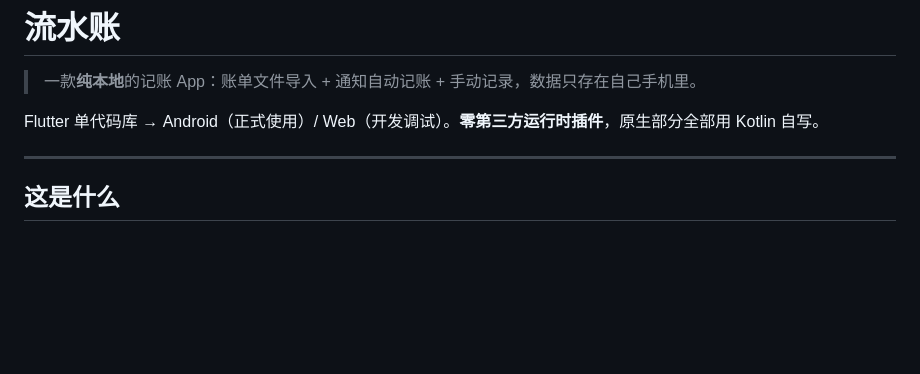
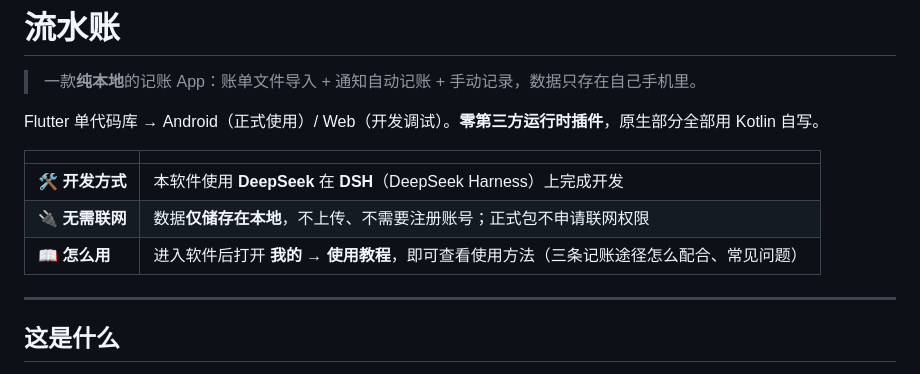
Before and after one commit to block255/LiuShuiZhang, a Markdown page: README.md, the part around the change. Rendered like a GitHub page; blank space fills up the shorter version.

Commit message:
README：顶部补充开发方式（DeepSeek on DSH）、无需联网与教程入口说明

```diff
--- a/README.md
+++ b/README.md
@@ -3,6 +3,12 @@
 > 一款**纯本地**的记账 App：账单文件导入 + 通知自动记账 + 手动记录，数据只存在自己手机里。
 
 Flutter 单代码库 → Android（正式使用）/ Web（开发调试）。**零第三方运行时插件**，原生部分全部用 Kotlin 自写。
+
+| | |
+|---|---|
+| 🛠 **开发方式** | 本软件使用 **DeepSeek** 在 **DSH**（DeepSeek Harness）上完成开发 |
+| 🔌 **无需联网** | 数据**仅储存在本地**，不上传、不需要注册账号；正式包不申请联网权限 |
+| 📖 **怎么用** | 进入软件后打开 **我的 → 使用教程**，即可查看使用方法（三条记账途径怎么配合、常见问题） |
 
 ---
 
```
